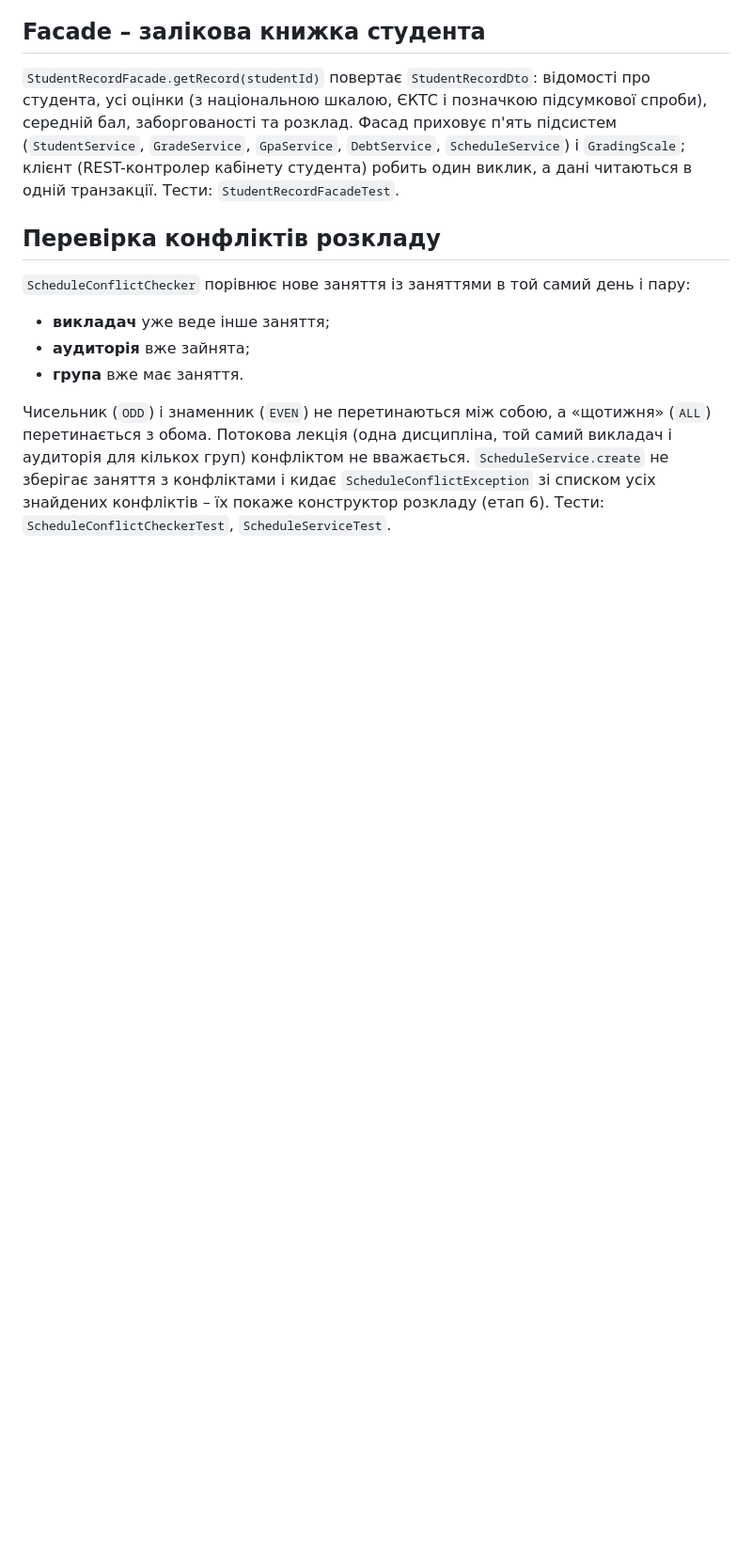
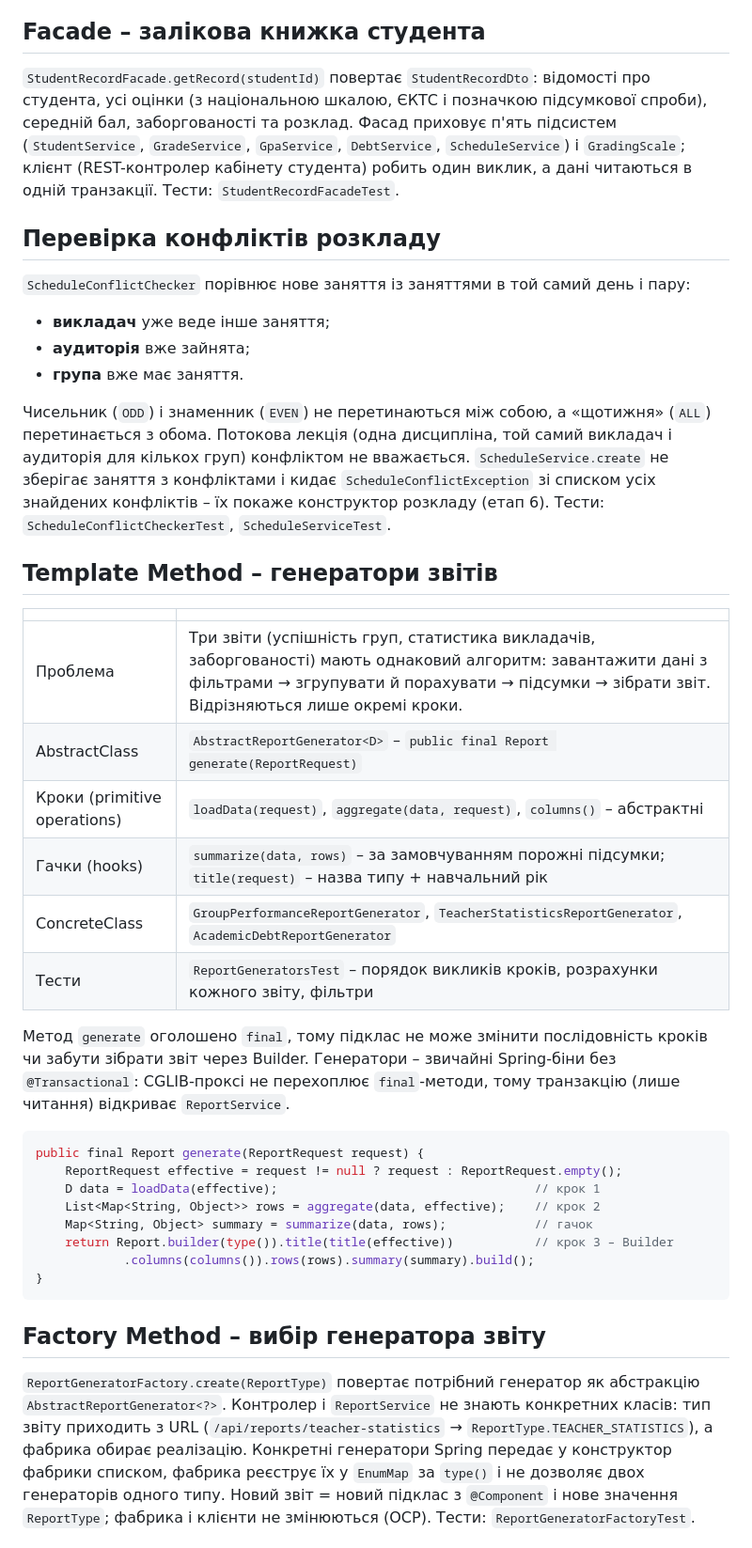
Before and after one commit to mlshvik/-Software-doc-design-student-records, a Markdown page: docs/design-patterns.md, the part around one of its changes. Shown at 94% size. Drawn GitHub-style; blank space fills up the shorter version.

````diff
--- a/docs/design-patterns.md
+++ b/docs/design-patterns.md
@@ -130,3 +131,39 @@ Spring впроваджує у конструктор видавця списо
 `ScheduleConflictException` зі списком усіх знайдених конфліктів – їх покаже конструктор розкладу
 (етап 6). Тести: `ScheduleConflictCheckerTest`, `ScheduleServiceTest`.
 
+## Template Method – генератори звітів
+
+| | |
+|---|---|
+| Проблема | Три звіти (успішність груп, статистика викладачів, заборгованості) мають однаковий алгоритм: завантажити дані з фільтрами → згрупувати й порахувати → підсумки → зібрати звіт. Відрізняються лише окремі кроки. |
+| AbstractClass | `AbstractReportGenerator<D>` – `public final Report generate(ReportRequest)` |
+| Кроки (primitive operations) | `loadData(request)`, `aggregate(data, request)`, `columns()` – абстрактні |
+| Гачки (hooks) | `summarize(data, rows)` – за замовчуванням порожні підсумки; `title(request)` – назва типу + навчальний рік |
+| ConcreteClass | `GroupPerformanceReportGenerator`, `TeacherStatisticsReportGenerator`, `AcademicDebtReportGenerator` |
+| Тести | `ReportGeneratorsTest` – порядок викликів кроків, розрахунки кожного звіту, фільтри |
+
+Метод `generate` оголошено `final`, тому підклас не може змінити послідовність кроків чи забути
+зібрати звіт через Builder. Генератори – звичайні Spring-біни без `@Transactional`: CGLIB-проксі не
+перехоплює `final`-методи, тому транзакцію (лише читання) відкриває `ReportService`.
+
+```java
+public final Report generate(ReportRequest request) {
+    ReportRequest effective = request != null ? request : ReportRequest.empty();
+    D data = loadData(effective);                                   // крок 1
+    List<Map<String, Object>> rows = aggregate(data, effective);    // крок 2
+    Map<String, Object> summary = summarize(data, rows);            // гачок
+    return Report.builder(type()).title(title(effective))           // крок 3 – Builder
+            .columns(columns()).rows(rows).summary(summary).build();
+}
+```
+
+## Factory Method – вибір генератора звіту
+
+`ReportGeneratorFactory.create(ReportType)` повертає потрібний генератор як абстракцію
+`AbstractReportGenerator<?>`. Контролер і `ReportService` не знають конкретних класів: тип звіту
+приходить з URL (`/api/reports/teacher-statistics` → `ReportType.TEACHER_STATISTICS`), а фабрика
+обирає реалізацію. Конкретні генератори Spring передає у конструктор фабрики списком, фабрика
+реєструє їх у `EnumMap` за `type()` і не дозволяє двох генераторів одного типу. Новий звіт = новий
+підклас з `@Component` і нове значення `ReportType`; фабрика і клієнти не змінюються (OCP).
+Тести: `ReportGeneratorFactoryTest`.
+
````
Also changed, not shown: other parts of docs/design-patterns.md (+20 -4 lines), README.md (+14 -3 lines), docs/04-rest-api.md (added, +198 -0 lines), docs/ROADMAP.md (+8 -7 lines), docs/diagrams/sequence-report.png (added), 1 other file.
